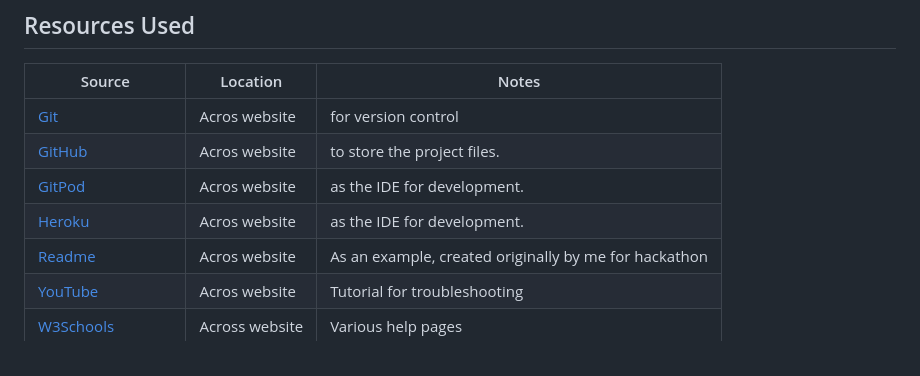
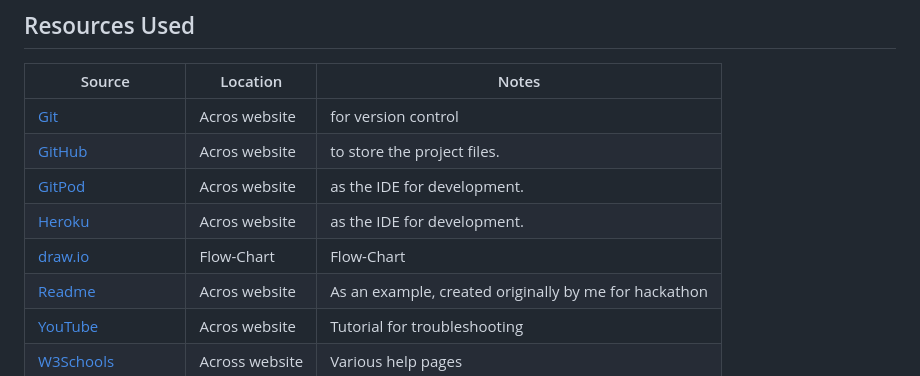
Before and after one commit to Angela-Sin/Alice-in-Wonderland-PP3, a Markdown page: README.md, the part around the change. Rendered like a GitHub page.

Commit message:
Update README.md
Add link for FlowChart

```diff
--- a/README.md
+++ b/README.md
@@ -141,6 +141,7 @@ The first example of a Flowchart I made during game creation.
 | [GitHub](https://github.com/)                                                                                        | Acros website  | to store the project files.  |
 | [GitPod](https://www.gitpod.io/)                                                                                     | Acros website  | as the IDE for development.  |
 | [Heroku](https://dashboard.heroku.com/apps)                                                                          | Acros website  | as the IDE for development.  |
+| [draw.io](https://app.diagrams.net/)                                                                                 | Flow-Chart     | Flow-Chart                   |
 | [Readme](https://github.com/Angela-Sin/Retro-Game)                                                                   | Acros website  | As an example, created originally by me for hackathon |
 | [YouTube](https://www.youtube.com/)                                                                                  | Acros website  | Tutorial for troubleshooting |
 | [W3Schools](https://www.w3schools.com/)                                                                              | Across website | Various help pages           |
```
